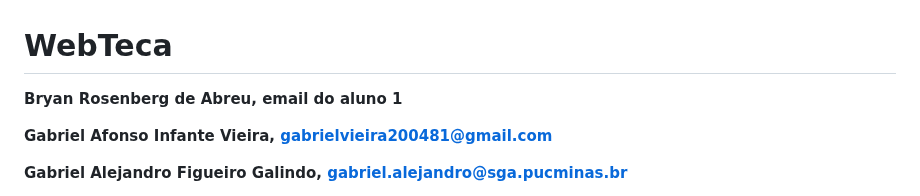
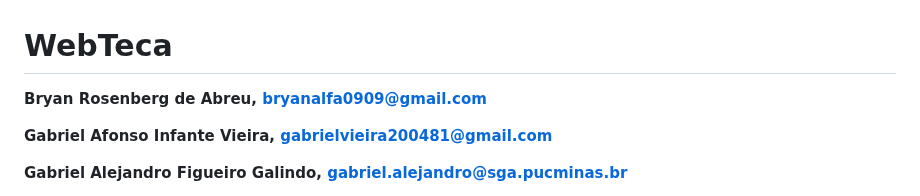
Before and after one commit to ICEI-PUC-Minas-PPLES-TI/plf-es-2023-1-ti2-0924100-webteca, a Markdown page: docs/relatorio_final.md, the part around the change. GitHub-like rendering.

Commit message:
Update relatorio_final.md
#17

```diff
--- a/docs/relatorio_final.md
+++ b/docs/relatorio_final.md
@@ -1,7 +1,7 @@
 # WebTeca
 
 
-**Bryan Rosenberg de Abreu, email do aluno 1**
+**Bryan Rosenberg de Abreu, bryanalfa0909@gmail.com**
 
 **Gabriel Afonso Infante Vieira, gabrielvieira200481@gmail.com**
 
```
